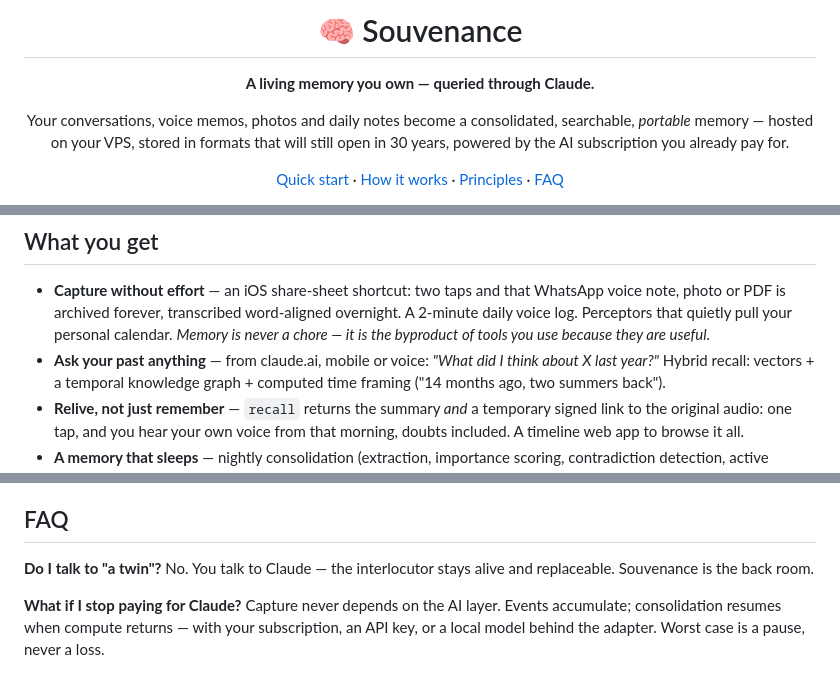
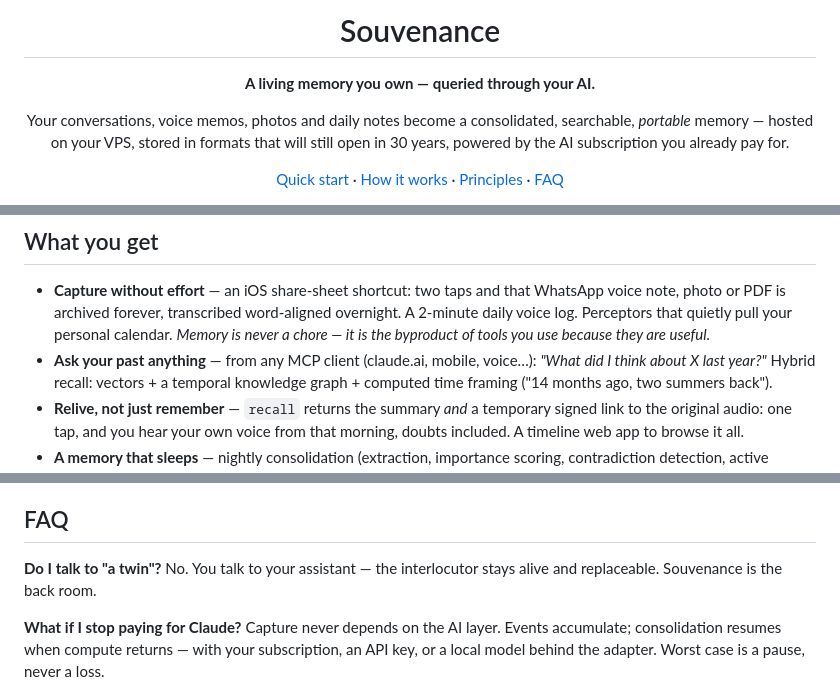
Before and after one commit to Pensine/souvenance.me, a Markdown page: README.md, 3 parts joined by grey strips. Drawn GitHub-style.

Commit message:
Vendor-neutral headline: queried through your AI

```diff
--- a/README.md
+++ b/README.md
@@ -1,8 +1,8 @@
 <div align="center">
 
-# 🧠 Souvenance
+# Souvenance
 
-**A living memory you own — queried through Claude.**
+**A living memory you own — queried through your AI.**
 
 Your conversations, voice memos, photos and daily notes become a consolidated,
 searchable, *portable* memory — hosted on your VPS, stored in formats that will
@@ -41,7 +41,7 @@ exportable, governed by you.
   word-aligned overnight. A 2-minute daily voice log. Perceptors that quietly
   pull your personal calendar. *Memory is never a chore — it is the byproduct
   of tools you use because they are useful.*
-- **Ask your past anything** — from claude.ai, mobile or voice:
+- **Ask your past anything** — from any MCP client (claude.ai, mobile, voice…):
   *"What did I think about X last year?"* Hybrid recall: vectors + a temporal
   knowledge graph + computed time framing ("14 months ago, two summers back").
 - **Relive, not just remember** — `recall` returns the summary *and* a
@@ -150,7 +150,7 @@ paste this repo into Claude Code and just say **"install it"**.
 
 ## FAQ
 
-**Do I talk to "a twin"?** No. You talk to Claude — the interlocutor stays
+**Do I talk to "a twin"?** No. You talk to your assistant — the interlocutor stays
 alive and replaceable. Souvenance is the back room.
 
 **What if I stop paying for Claude?** Capture never depends on the AI layer.
```
Also changed, not shown: README.fr.md (+2 -2 lines).
